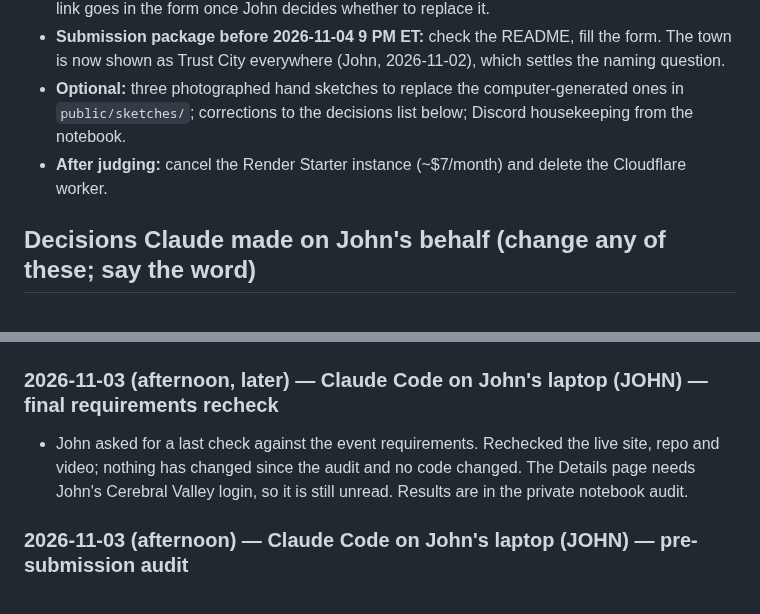
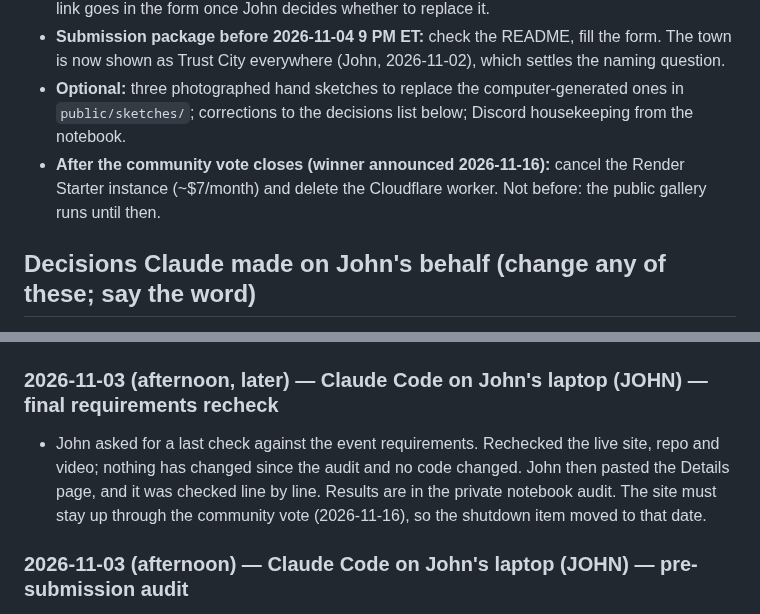
Before and after one commit to johnroy007/citycenter, a Markdown page: docs/PROGRESS.md, 2 parts joined by grey strips. GitHub-like rendering.

Commit message:
Progress log: Details page checked; keep the site up through the community vote
Co-Authored-By: Claude Opus 5.5 <noreply@anthropic.com>

```diff
--- a/docs/PROGRESS.md
+++ b/docs/PROGRESS.md
@@ -30,7 +30,7 @@ How the hosting works, for whoever picks this up: the app's Meta client reads `M
 - **Pre-submission audit (2026-11-03):** read `notes/audit-2026-11-03.md` in the private notebook and decide which fixes to make. The video is on YouTube (https://youtu.be/W1uqXMMd6Iw); the link goes in the form once John decides whether to replace it.
 - **Submission package before 2026-11-04 9 PM ET:** check the README, fill the form. The town is now shown as Trust City everywhere (John, 2026-11-02), which settles the naming question.
 - **Optional:** three photographed hand sketches to replace the computer-generated ones in `public/sketches/`; corrections to the decisions list below; Discord housekeeping from the notebook.
-- **After judging:** cancel the Render Starter instance (~$7/month) and delete the Cloudflare worker.
+- **After the community vote closes (winner announced 2026-11-16):** cancel the Render Starter instance (~$7/month) and delete the Cloudflare worker. Not before: the public gallery runs until then.
 
 ## Decisions Claude made on John's behalf (change any of these; say the word)
 Recorded during the Oct 27 to 28 overnight build. Each is a placeholder John can override.
@@ -83,7 +83,7 @@ Recorded during the Oct 27 to 28 overnight build. Each is a placeholder John can
 ## Log
 
 ### 2026-11-03 (afternoon, later) — Claude Code on John's laptop (JOHN) — final requirements recheck
-- John asked for a last check against the event requirements. Rechecked the live site, repo and video; nothing has changed since the audit and no code changed. The Details page needs John's Cerebral Valley login, so it is still unread. Results are in the private notebook audit.
+- John asked for a last check against the event requirements. Rechecked the live site, repo and video; nothing has changed since the audit and no code changed. John then pasted the Details page, and it was checked line by line. Results are in the private notebook audit. The site must stay up through the community vote (2026-11-16), so the shutdown item moved to that date.
 
 ### 2026-11-03 (afternoon) — Claude Code on John's laptop (JOHN) — pre-submission audit
 - John asked for an audit of the program and video: will it work for judges, are the claims true, does it meet the rules. Tested the live site end to end, read the Official Rules, and reviewed the video. No code changed. Test visits TC-2026-0141 to 0143 are labeled as examples, so the demo reset clears them. Findings and proposed fixes are in the private notebook.
```
